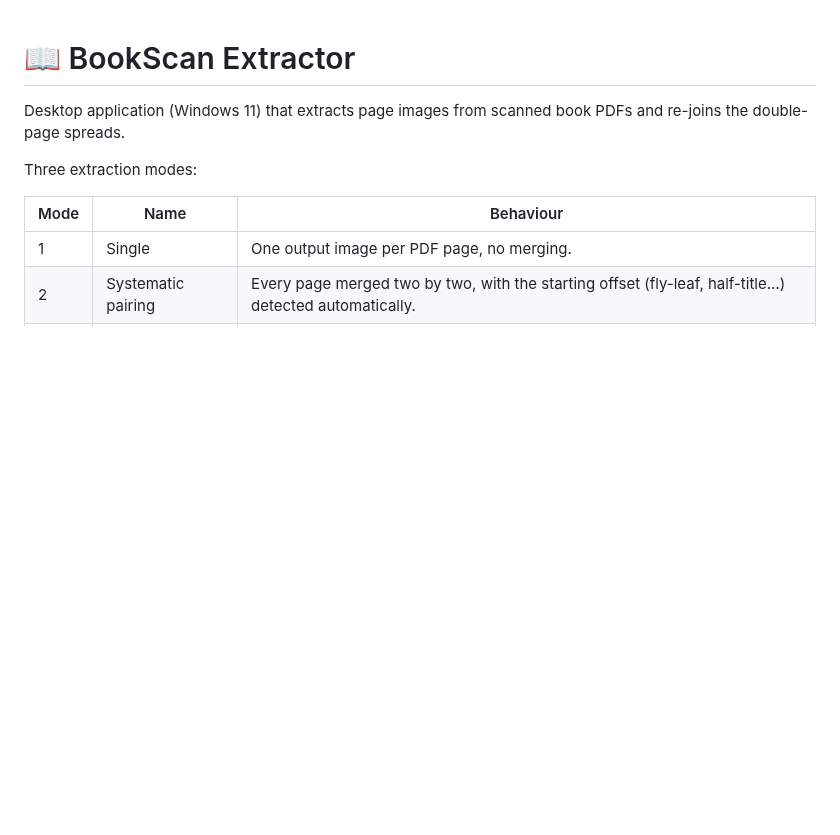
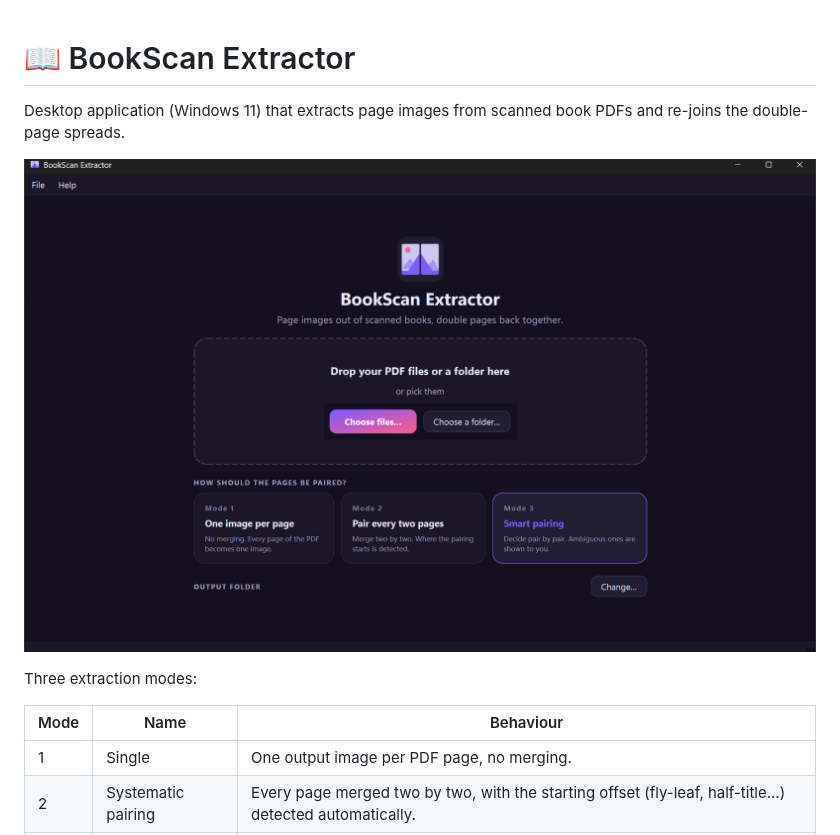
Before and after one commit to hypedigger/BookScan-Extractor, a Markdown page: README.md, the part around the change. Drawn GitHub-style; pictures changed too: assets/screenshot.png (added); blank space fills up the shorter version.

Commit message:
Rebrand in-app title to BookScan Extractor; add README screenshot
Co-Authored-By: Claude Fable 5 <noreply@anthropic.com>

```diff
--- a/README.md
+++ b/README.md
@@ -2,6 +2,8 @@
 
 Desktop application (Windows 11) that extracts page images from scanned book PDFs and
 re-joins the double-page spreads.
+
+![BookScan Extractor](assets/screenshot.png)
 
 Three extraction modes:
 
```
Also changed, not shown: 5 other files.
